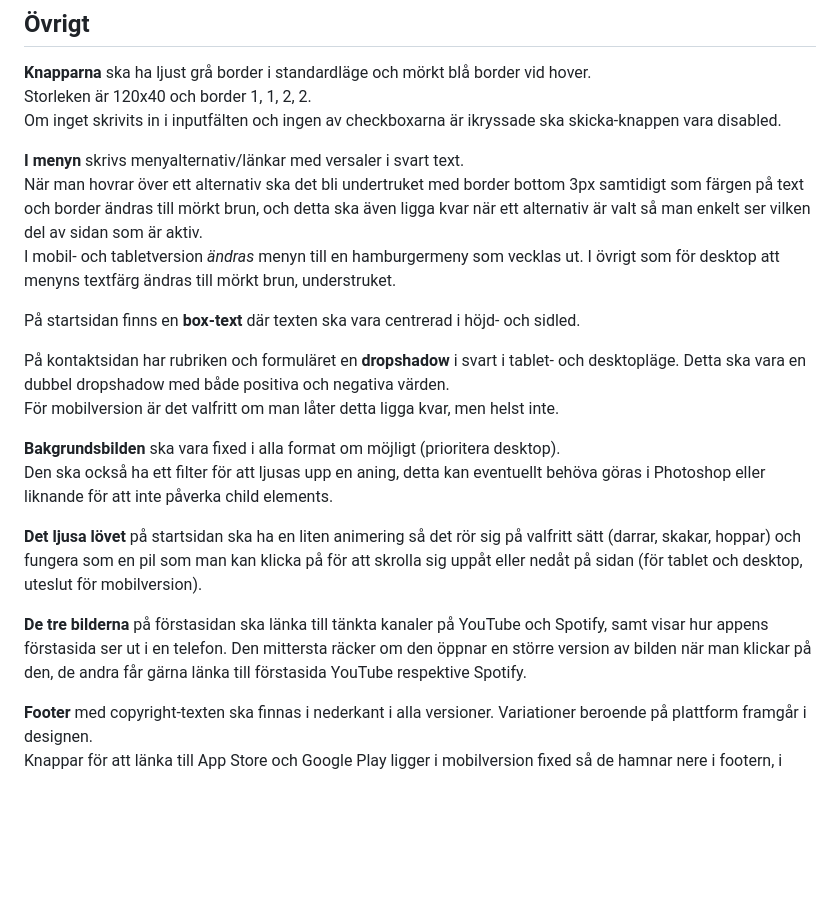
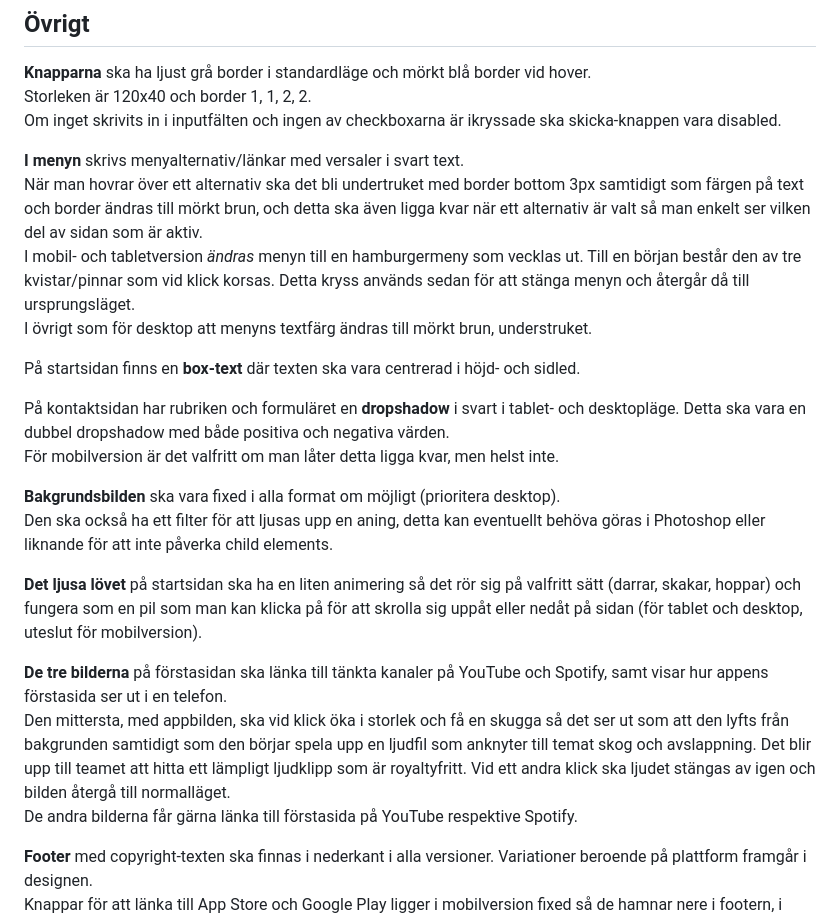
Before and after one commit to oscarkannerstedt/MI-fed23-grafiska-verktyg-mariella, a Markdown page: assets/readme.md, the part around the change. GitHub-like rendering; blank space fills up the shorter version.

Commit message:
Update readme.md
add info about animation and sound to image, and possible animation of hamburger menu

```diff
--- a/assets/readme.md
+++ b/assets/readme.md
@@ -33,7 +33,8 @@ Om inget skrivits in i inputfälten och ingen av checkboxarna är ikryssade ska
 
 **I menyn** skrivs menyalternativ/länkar med versaler i svart text.
 När man hovrar över ett alternativ ska det bli undertruket med border bottom 3px samtidigt som färgen på text och border ändras till mörkt brun, och detta ska även ligga kvar när ett alternativ är valt så man enkelt ser vilken del av sidan som är aktiv.
-I mobil- och tabletversion _ändras_ menyn till en hamburgermeny som vecklas ut. I övrigt som för desktop att menyns textfärg ändras till mörkt brun, understruket.
+I mobil- och tabletversion _ändras_ menyn till en hamburgermeny som vecklas ut. Till en början består den av tre kvistar/pinnar som vid klick korsas. Detta kryss används sedan för att stänga menyn och återgår då till ursprungsläget.
+I övrigt som för desktop att menyns textfärg ändras till mörkt brun, understruket.
 
 På startsidan finns en **box-text** där texten ska vara centrerad i höjd- och sidled.
 
@@ -45,7 +46,9 @@ Den ska också ha ett filter för att ljusas upp en aning, detta kan eventuellt
 
 **Det ljusa lövet** på startsidan ska ha en liten animering så det rör sig på valfritt sätt (darrar, skakar, hoppar) och fungera som en pil som man kan klicka på för att skrolla sig uppåt eller nedåt på sidan (för tablet och desktop, uteslut för mobilversion).
 
-**De tre bilderna** på förstasidan ska länka till tänkta kanaler på YouTube och Spotify, samt visar hur appens förstasida ser ut i en telefon. Den mittersta räcker om den öppnar en större version av bilden när man klickar på den, de andra får gärna länka till förstasida YouTube respektive Spotify.
+**De tre bilderna** på förstasidan ska länka till tänkta kanaler på YouTube och Spotify, samt visar hur appens förstasida ser ut i en telefon.
+Den mittersta, med appbilden, ska vid klick öka i storlek och få en skugga så det ser ut som att den lyfts från bakgrunden samtidigt som den börjar spela upp en ljudfil som anknyter till temat skog och avslappning. Det blir upp till teamet att hitta ett lämpligt ljudklipp som är royaltyfritt. Vid ett andra klick ska ljudet stängas av igen och bilden återgå till normalläget.
+De andra bilderna får gärna länka till förstasida på YouTube respektive Spotify.
 
 **Footer** med copyright-texten ska finnas i nederkant i alla versioner. Variationer beroende på plattform framgår i designen.
 Knappar för att länka till App Store och Google Play ligger i mobilversion fixed så de hamnar nere i footern, i tablet- och desktopversion ligger de ovanför footern.
```
